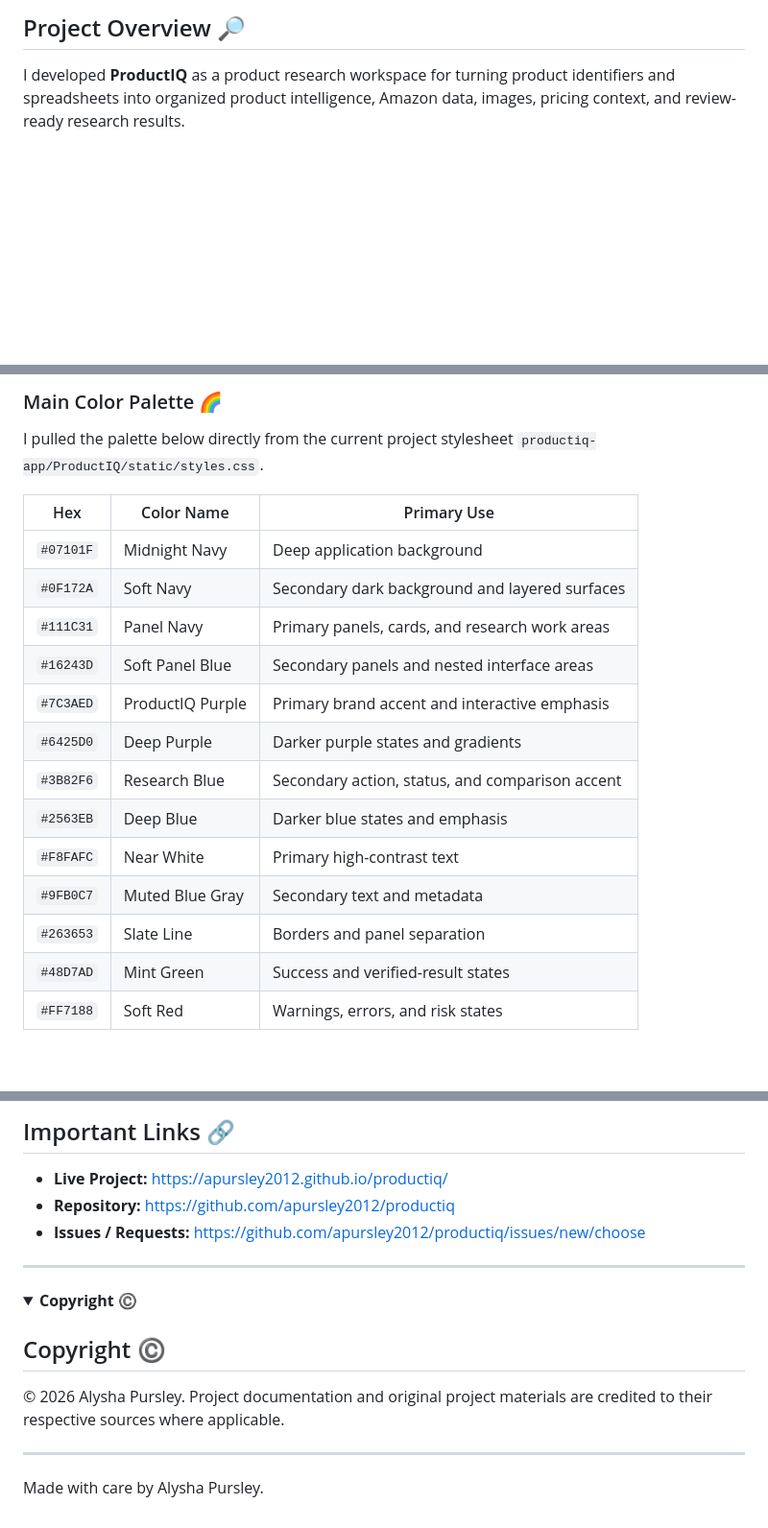
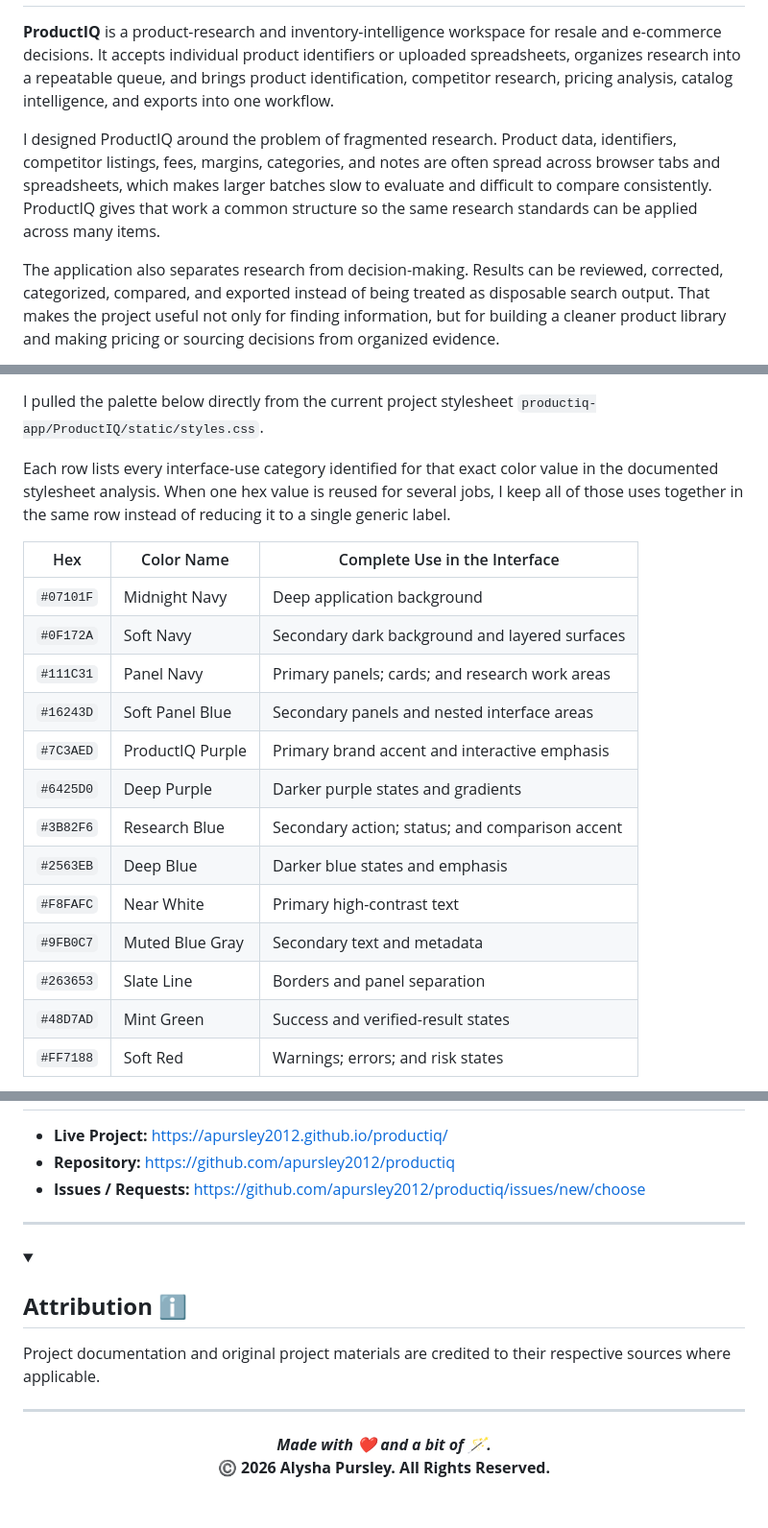
Before and after one commit to apursley2012/productiq, a Markdown page: README.md, 3 parts joined by grey strips. Shown at 96% size. GitHub-like rendering; blank space fills up the shorter version.

Commit message:
Update README with project details and formatting

```diff
--- a/README.md
+++ b/README.md
@@ -63,8 +63,13 @@ Date: August 2026
 
 
-## Project Overview 🔎
 
-I developed **ProductIQ** as a product research workspace for turning product identifiers and spreadsheets into organized product intelligence, Amazon data, images, pricing context, and review-ready research results.
+
+
+**ProductIQ** is a product-research and inventory-intelligence workspace for resale and e-commerce decisions. It accepts individual product identifiers or uploaded spreadsheets, organizes research into a repeatable queue, and brings product identification, competitor research, pricing analysis, catalog intelligence, and exports into one workflow.
+
+I designed ProductIQ around the problem of fragmented research. Product data, identifiers, competitor listings, fees, margins, categories, and notes are often spread across browser tabs and spreadsheets, which makes larger batches slow to evaluate and difficult to compare consistently. ProductIQ gives that work a common structure so the same research standards can be applied across many items.
+
+The application also separates research from decision-making. Results can be reviewed, corrected, categorized, compared, and exported instead of being treated as disposable search output. That makes the project useful not only for finding information, but for building a cleaner product library and making pricing or sourcing decisions from organized evidence.
 
 </details>
 
@@ -99,24 +102,27 @@ ProductIQ is styled as a research workspace rather than a storefront. Dark navy
 
 
-### Main Color Palette 🌈
+
+
 
 I pulled the palette below directly from the current project stylesheet `productiq-app/ProductIQ/static/styles.css`.
 
-| Hex | Color Name | Primary Use |
+Each row lists every interface-use category identified for that exact color value in the documented stylesheet analysis. When one hex value is reused for several jobs, I keep all of those uses together in the same row instead of reducing it to a single generic label.
+
+| Hex | Color Name | Complete Use in the Interface |
 | --- | --- | --- |
 | `#07101F` | Midnight Navy | Deep application background |
 | `#0F172A` | Soft Navy | Secondary dark background and layered surfaces |
-| `#111C31` | Panel Navy | Primary panels, cards, and research work areas |
+| `#111C31` | Panel Navy | Primary panels; cards; and research work areas |
 | `#16243D` | Soft Panel Blue | Secondary panels and nested interface areas |
 | `#7C3AED` | ProductIQ Purple | Primary brand accent and interactive emphasis |
 | `#6425D0` | Deep Purple | Darker purple states and gradients |
-| `#3B82F6` | Research Blue | Secondary action, status, and comparison accent |
+| `#3B82F6` | Research Blue | Secondary action; status; and comparison accent |
 | `#2563EB` | Deep Blue | Darker blue states and emphasis |
 | `#F8FAFC` | Near White | Primary high-contrast text |
 | `#9FB0C7` | Muted Blue Gray | Secondary text and metadata |
 | `#263653` | Slate Line | Borders and panel separation |
 | `#48D7AD` | Mint Green | Success and verified-result states |
-| `#FF7188` | Soft Red | Warnings, errors, and risk states |
+| `#FF7188` | Soft Red | Warnings; errors; and risk states |
 
 </details>
 
@@ -467,6 +451,5 @@ No license terms are assumed here. If the repository includes a `LICENSE` file,
 
 
-## Important Links 🔗
 
 *   **Live Project:** [https://apursley2012.github.io/productiq/](https://apursley2012.github.io/productiq/)
 *   **Repository:** [https://github.com/apursley2012/productiq](https://github.com/apursley2012/productiq)
@@ -480,15 +463,18 @@ No license terms are assumed here. If the repository includes a `LICENSE` file,
 
 <details open>
-<summary><strong>Copyright ©️</strong></summary>
+<summary><h2><strong>Attribution ℹ️</strong></h2></summary>
 
 
-## Copyright ©️
+Project documentation and original project materials are credited to their respective sources where applicable.
 
-© 2026 Alysha Pursley. Project documentation and original project materials are credited to their respective sources where applicable.
-
+</details>
 
 ---
 
-Made with care by Alysha Pursley.
+<div align=center>
 
-</details>
+***Made with ❤️ and a bit of 🪄.***
+<br>
+**©️ 2026 Alysha Pursley. All Rights Reserved.**
+
+</div>
```
Also changed, not shown: other parts of README.md (+30 -54 lines).
